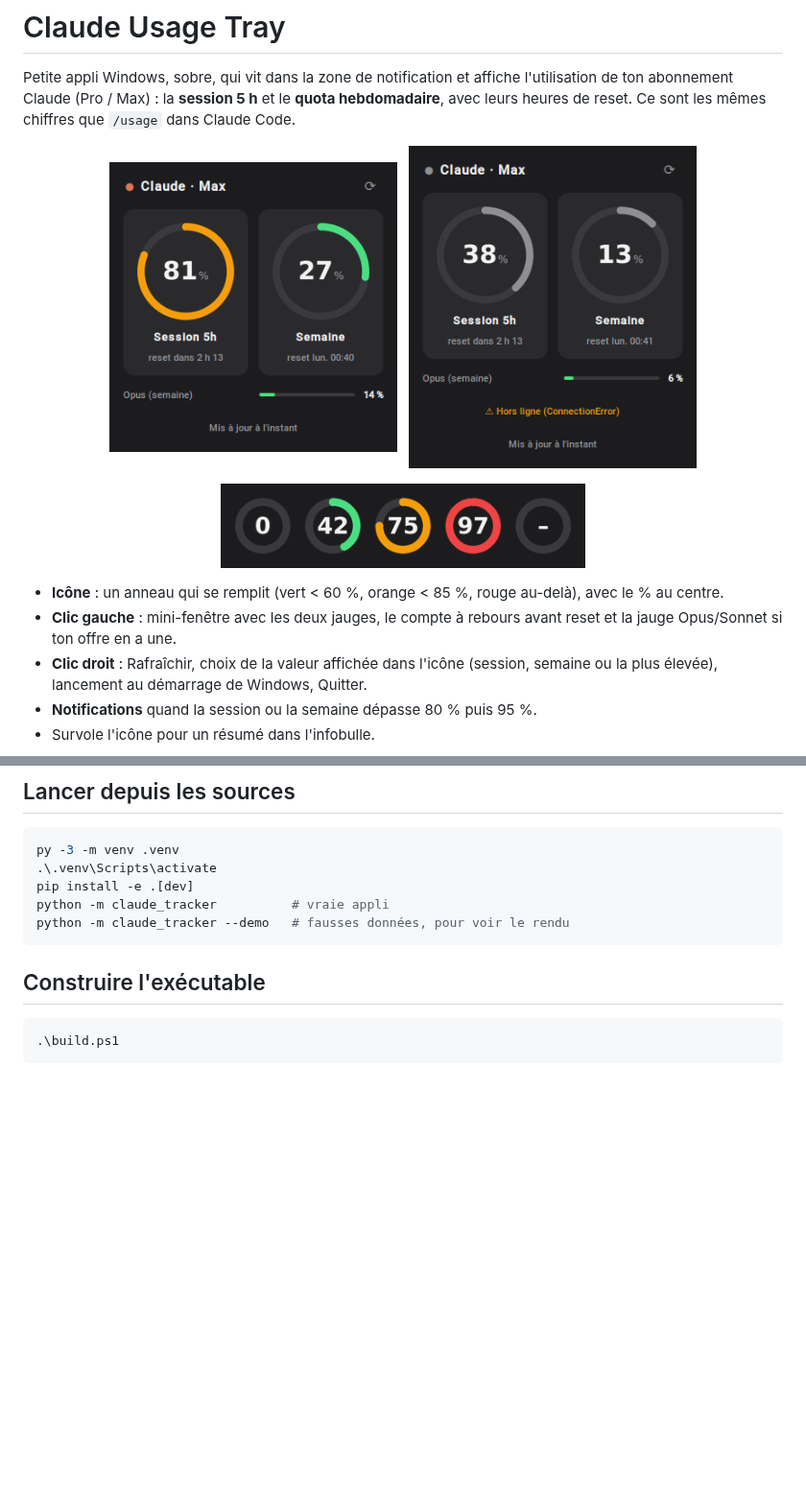
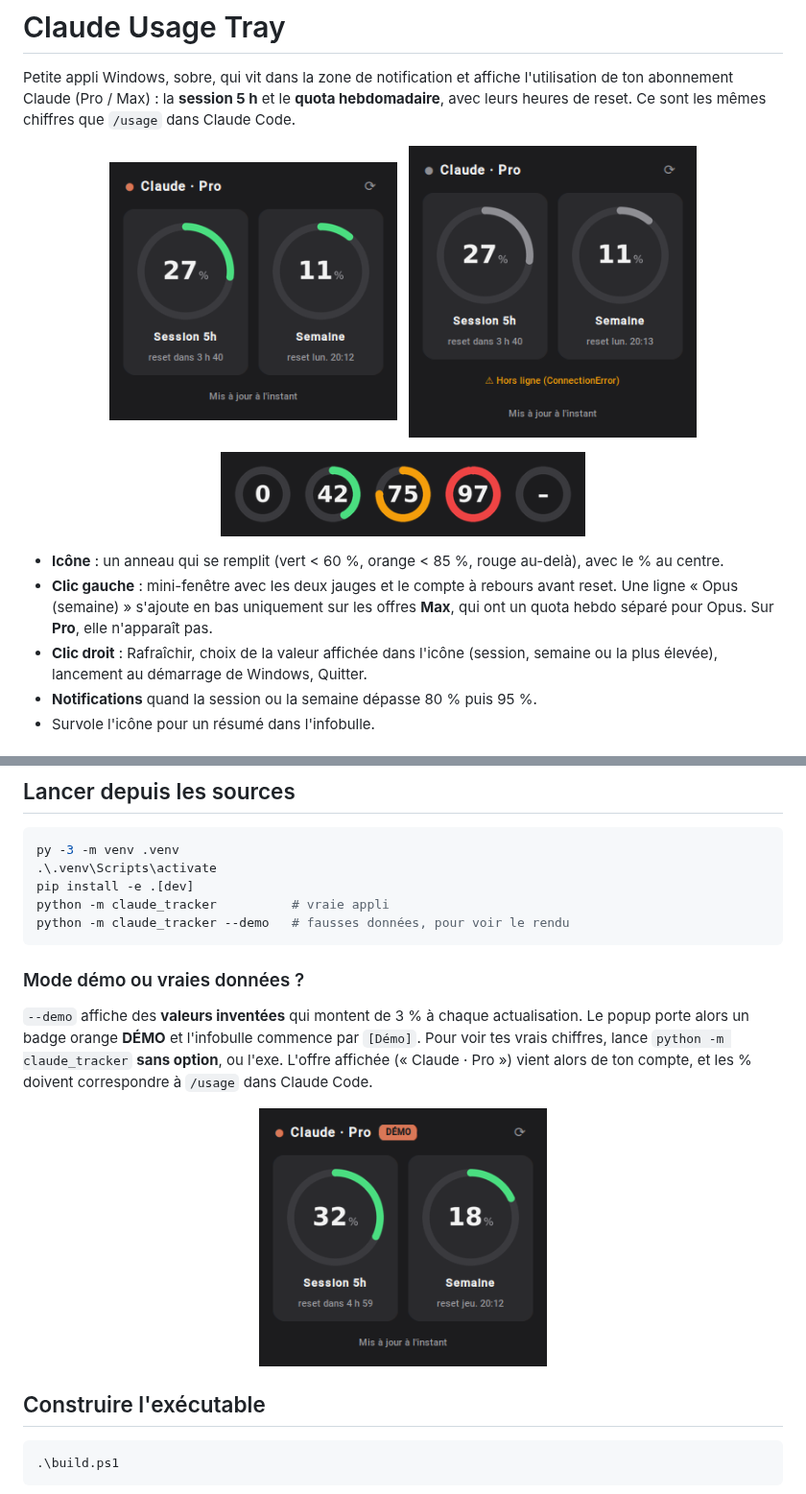
Before and after one commit to valentin1628/claude-win-tracker, a Markdown page: README.md, 2 parts joined by grey strips. Shown at 96% size. Rendered like a GitHub page; pictures changed too: docs/popup-demo.png (added), docs/popup-offline.png, docs/popup.png; blank space fills up the shorter version.

````diff
--- a/README.md
+++ b/README.md
@@ -12,7 +12,7 @@ avec leurs heures de reset. Ce sont les mêmes chiffres que `/usage` dans Claude
 <p align="center"><img src="docs/tray-icons.png" alt="Icônes du tray" width="380"></p>
 
 - **Icône** : un anneau qui se remplit (vert < 60 %, orange < 85 %, rouge au-delà), avec le % au centre.
-- **Clic gauche** : mini-fenêtre avec les deux jauges, le compte à rebours avant reset et la jauge Opus/Sonnet si ton offre en a une.
+- **Clic gauche** : mini-fenêtre avec les deux jauges et le compte à rebours avant reset. Une ligne « Opus (semaine) » s'ajoute en bas uniquement sur les offres **Max**, qui ont un quota hebdo séparé pour Opus. Sur **Pro**, elle n'apparaît pas.
 - **Clic droit** : Rafraîchir, choix de la valeur affichée dans l'icône (session, semaine ou la plus élevée), lancement au démarrage de Windows, Quitter.
 - **Notifications** quand la session ou la semaine dépasse 80 % puis 95 %.
 - Survole l'icône pour un résumé dans l'infobulle.
@@ -32,6 +32,15 @@ pip install -e .[dev]
 python -m claude_tracker          # vraie appli
 python -m claude_tracker --demo   # fausses données, pour voir le rendu
 ```
+
+### Mode démo ou vraies données ?
+
+`--demo` affiche des **valeurs inventées** qui montent de 3 % à chaque actualisation. Le popup porte alors
+un badge orange **DÉMO** et l'infobulle commence par `[Démo]`. Pour voir tes vrais chiffres, lance
+`python -m claude_tracker` **sans option**, ou l'exe. L'offre affichée (« Claude · Pro ») vient
+alors de ton compte, et les % doivent correspondre à `/usage` dans Claude Code.
+
+<p align="center"><img src="docs/popup-demo.png" alt="Popup en mode démo" width="300"></p>
 
 ## Construire l'exécutable
 
````
Also changed, not shown: 6 other files.
